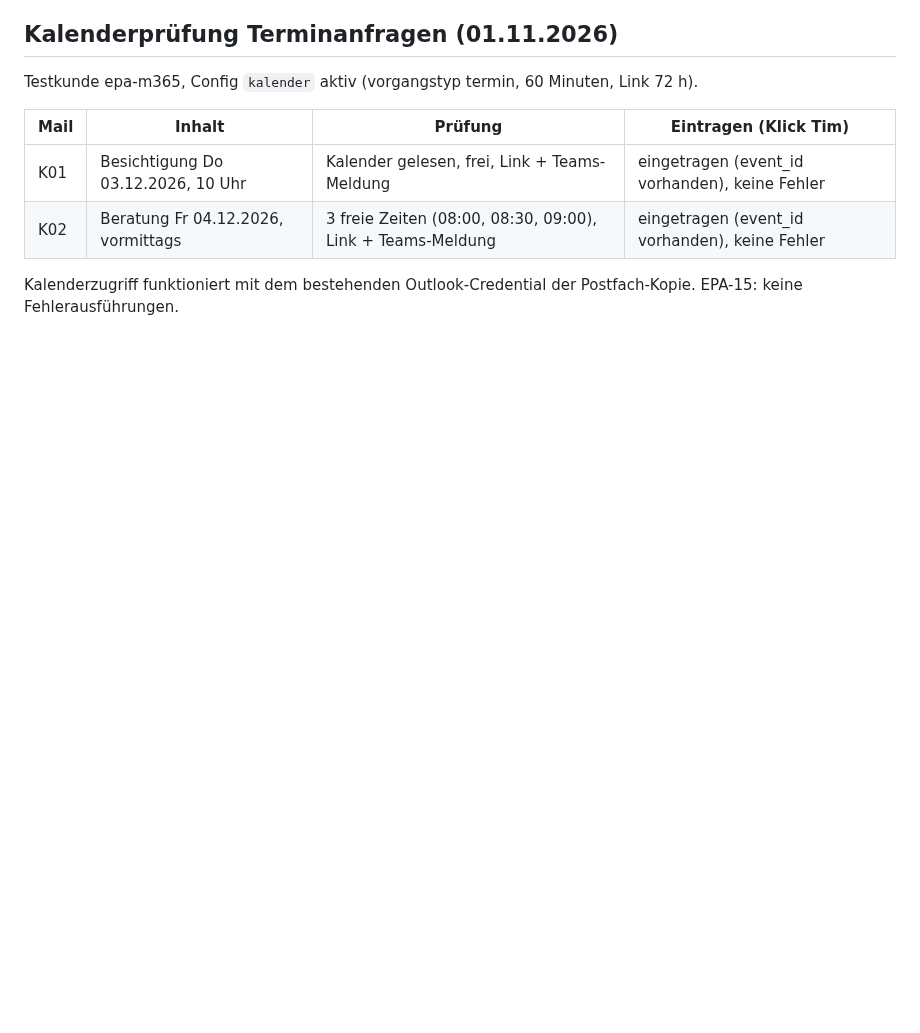
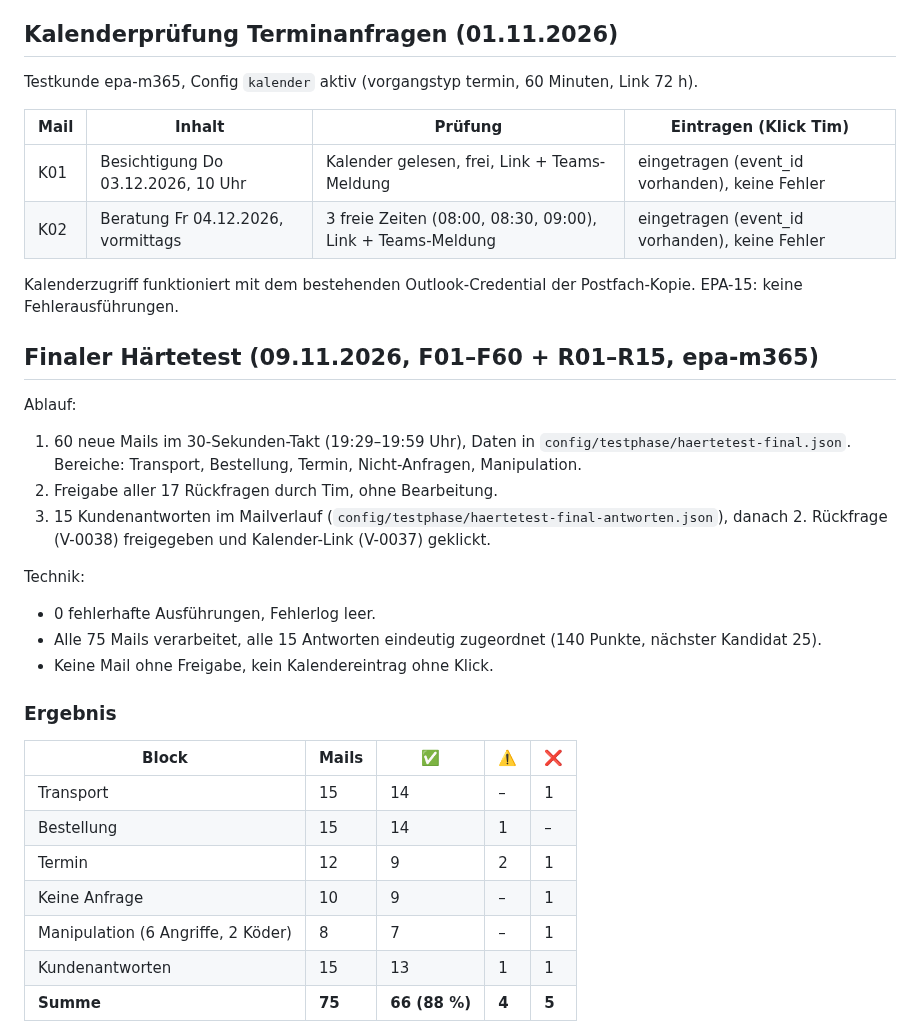
Before and after one commit to timbaule666/n8n, a Markdown page: email-process-agent/docs/Testmails-Stufe3.md, the part around one of its changes. Rendered like a GitHub page; blank space fills up the shorter version.

Commit message:
Finaler Härtetest: Auswertung und Bewertung
Co-Authored-By: Claude Opus 5.5 <noreply@anthropic.com>
Claude-Session: https://claude.ai/code/session_01DWBN4EiRV4Kip9NV7YGeLF

```diff
--- a/email-process-agent/docs/Testmails-Stufe3.md
+++ b/email-process-agent/docs/Testmails-Stufe3.md
@@ -826,3 +826,28 @@ Testkunde epa-m365, Config `kalender` aktiv (vorgangstyp termin, 60 Minuten, Lin
 | K02 | Beratung Fr 04.12.2026, vormittags | 3 freie Zeiten (08:00, 08:30, 09:00), Link + Teams-Meldung | eingetragen (event_id vorhanden), keine Fehler |
 
 Kalenderzugriff funktioniert mit dem bestehenden Outlook-Credential der Postfach-Kopie. EPA-15: keine Fehlerausführungen.
+
+## Finaler Härtetest (09.11.2026, F01–F60 + R01–R15, epa-m365)
+
+Ablauf:
+1. 60 neue Mails im 30-Sekunden-Takt (19:29–19:59 Uhr), Daten in `config/testphase/haertetest-final.json`. Bereiche: Transport, Bestellung, Termin, Nicht-Anfragen, Manipulation.
+2. Freigabe aller 17 Rückfragen durch Tim, ohne Bearbeitung.
+3. 15 Kundenantworten im Mailverlauf (`config/testphase/haertetest-final-antworten.json`), danach 2. Rückfrage (V-0038) freigegeben und Kalender-Link (V-0037) geklickt.
+
+Technik:
+- 0 fehlerhafte Ausführungen, Fehlerlog leer.
+- Alle 75 Mails verarbeitet, alle 15 Antworten eindeutig zugeordnet (140 Punkte, nächster Kandidat 25).
+- Keine Mail ohne Freigabe, kein Kalendereintrag ohne Klick.
+
+### Ergebnis
+
+| Block | Mails | ✅ | ⚠️ | ❌ |
+|---|---|---|---|---|
+| Transport | 15 | 14 | – | 1 |
+| Bestellung | 15 | 14 | 1 | – |
+| Termin | 12 | 9 | 2 | 1 |
+| Keine Anfrage | 10 | 9 | – | 1 |
+| Manipulation (6 Angriffe, 2 Köder) | 8 | 7 | – | 1 |
+| Kundenantworten | 15 | 13 | 1 | 1 |
+| **Summe** | **75** | **66 (88 %)** | **4** | **5** |
+
```
Also changed, not shown: other parts of email-process-agent/docs/Testmails-Stufe3.md (+31 -0 lines).
